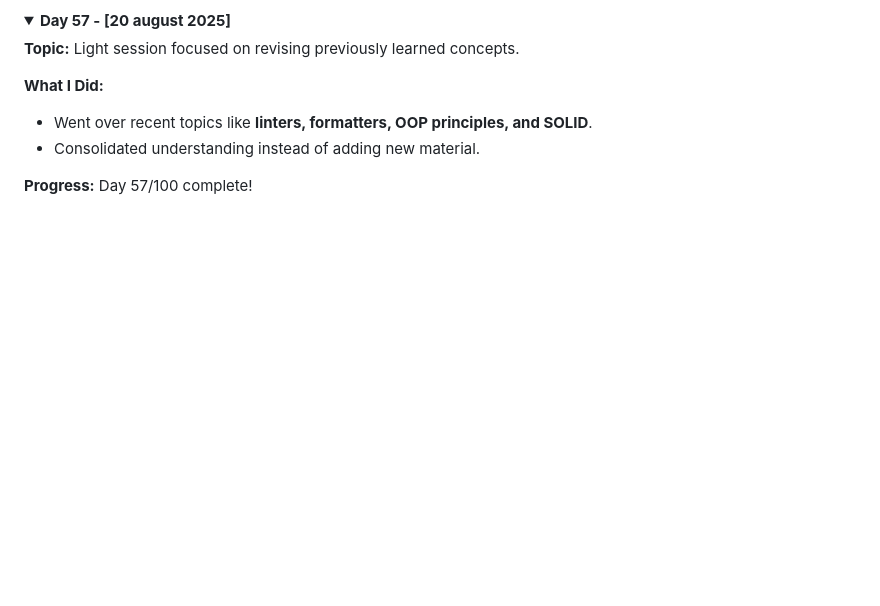
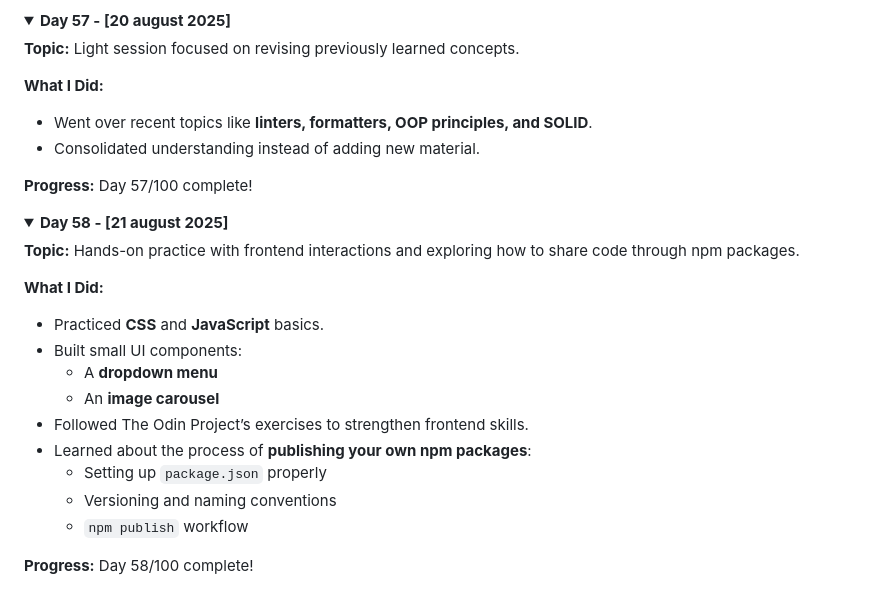
Before and after one commit to devxsameer/100-days-of-code, a Markdown page: day31-60.md, the part around the change. GitHub-like rendering; folded sections open; blank space fills up the shorter version.

```diff
--- a/day31-60.md
+++ b/day31-60.md
@@ -378,3 +378,24 @@ Across four focused days, I designed, built, and shipped **crispTasks**, a moder
 **Progress:** Day 57/100 complete!
 
 </details>
+
+<details>
+  <summary><strong>Day 58 - [21 august 2025]</strong></summary>
+
+**Topic:** Hands-on practice with frontend interactions and exploring how to share code through npm packages.
+
+**What I Did:**
+
+- Practiced **CSS** and **JavaScript** basics.
+- Built small UI components:
+  - A **dropdown menu**
+  - An **image carousel**
+- Followed The Odin Project’s exercises to strengthen frontend skills.
+- Learned about the process of **publishing your own npm packages**:
+  - Setting up `package.json` properly
+  - Versioning and naming conventions
+  - `npm publish` workflow
+
+**Progress:** Day 58/100 complete!
+
+</details>
```
Also changed, not shown: Day58/README.md (added, +34 -0 lines).
